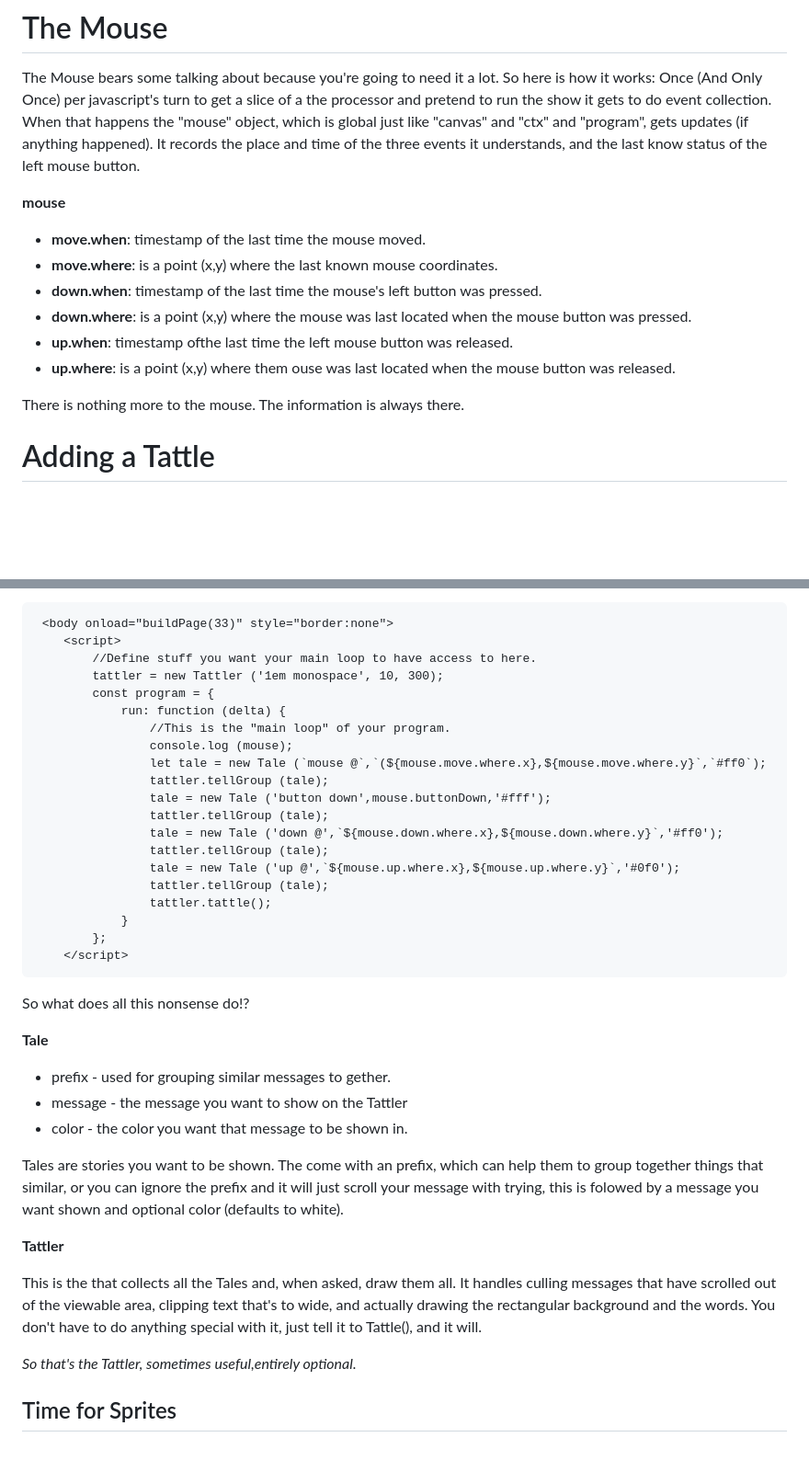
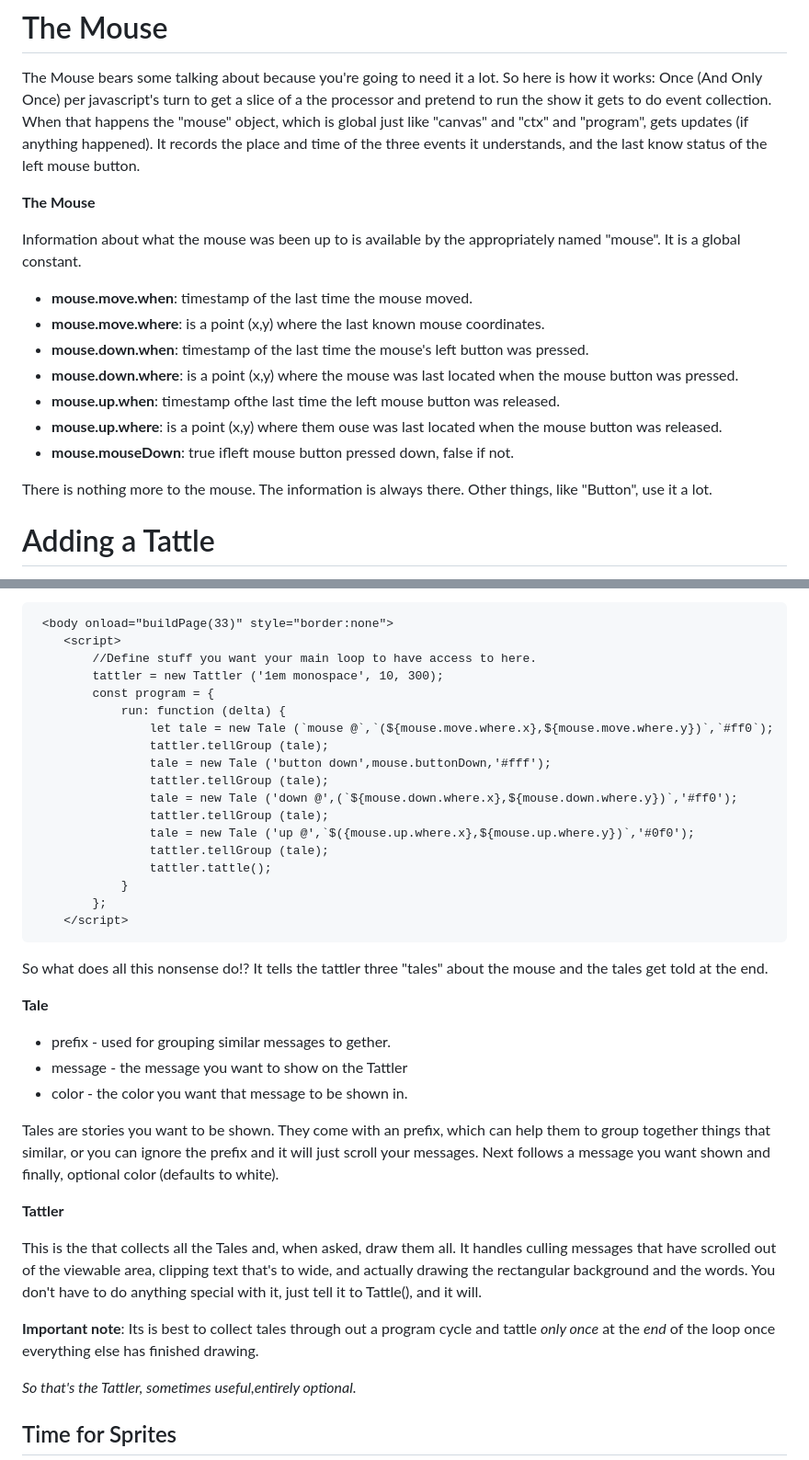
Before and after one commit to Tyson-Zwicker/engine, a Markdown page: NottheManual.md, 2 parts joined by grey strips. Shown: that part at 92% size. Drawn GitHub-style; blank space fills up the shorter version.

```diff
--- a/NottheManual.md
+++ b/NottheManual.md
@@ -54,17 +54,19 @@ By envoking buildPage, you know have access to the follow Global Level Propertie
 # The Mouse
 The Mouse bears some talking about because you're going to need it a lot.  So here is how it works:  Once (And Only Once) per javascript's turn to get a slice of a the processor and pretend to run the show it gets to do event collection.  When that happens the "mouse" object, which is global just like "canvas" and "ctx" and "program", gets updates (if anything happened).  It records the place and time of the three events it understands, and the last know status of the left mouse button.
 
-**mouse**
+**The Mouse**
 
+Information about what the mouse was been up to is available by the appropriately named "mouse". It is a global constant.
 
-  * **move.when**:  timestamp of the last time the mouse moved.
-  *  **move.where**: is a point (x,y) where the last known mouse coordinates.
-  *  **down.when**:  timestamp of the last time the mouse's left button was pressed.
-  *  **down.where**: is a point (x,y) where the mouse was last located when the mouse button was pressed.
-  *  **up.when**:    timestamp ofthe last time the left mouse button was released.
-  *  **up.where**:   is a point (x,y) where them ouse was last located when the mouse button was released.
+  * **mouse.move.when**:  timestamp of the last time the mouse moved.
+  *  **mouse.move.where**: is a point (x,y) where the last known mouse coordinates.
+  *  **mouse.down.when**:  timestamp of the last time the mouse's left button was pressed.
+  *  **mouse.down.where**: is a point (x,y) where the mouse was last located when the mouse button was pressed.
+  *  **mouse.up.when**:    timestamp ofthe last time the left mouse button was released.
+  *  **mouse.up.where**:   is a point (x,y) where them ouse was last located when the mouse button was released.
+  *  **mouse.mouseDown**:   true ifleft mouse button pressed down, false if not.
 
-There is nothing more to the mouse.  The information is always there.
+There is nothing more to the mouse.  The information is always there.  Other things, like "Button", use it a lot.
 
 # Adding a Tattle
 
@@ -78,21 +80,19 @@ The following code will add a Tattle to the lower right hand corner of the scree
             tattler = new Tattler ('1em monospace', 10, 300);
             const program = {
                 run: function (delta) {
-                    //This is the "main loop" of your program.
-                    console.log (mouse);
-                    let tale = new Tale (`mouse @`,`(${mouse.move.where.x},${mouse.move.where.y}`,`#ff0`);
+                    let tale = new Tale (`mouse @`,`(${mouse.move.where.x},${mouse.move.where.y})`,`#ff0`);
                     tattler.tellGroup (tale);
                     tale = new Tale ('button down',mouse.buttonDown,'#fff');
                     tattler.tellGroup (tale);
-                    tale = new Tale ('down @',`${mouse.down.where.x},${mouse.down.where.y}`,'#ff0');
+                    tale = new Tale ('down @',(`${mouse.down.where.x},${mouse.down.where.y})`,'#ff0');
                     tattler.tellGroup (tale);
-                    tale = new Tale ('up @',`${mouse.up.where.x},${mouse.up.where.y}`,'#0f0');
+                    tale = new Tale ('up @',`$({mouse.up.where.x},${mouse.up.where.y})`,'#0f0');
                     tattler.tellGroup (tale);
                     tattler.tattle();
                 }
             };
         </script>
-So what does all this nonsense do!?
+So what does all this nonsense do!?  It tells the tattler three "tales" about the mouse and the tales get told at the end.
 
 **Tale**
 
@@ -100,12 +100,15 @@ So what does all this nonsense do!?
   * message - the message you want to show on the Tattler
   * color - the color you want that message to be shown in.
 
-Tales are stories you want to be shown.  The come with an prefix, which can help them to group together things that similar, or you can ignore the prefix and it will just scroll your message with trying, this is folowed by a message you want shown and optional color (defaults to white).
+Tales are stories you want to be shown.  They come with an prefix, which can help them to group together things that similar, or you can ignore the prefix and it will just scroll your messages. Next follows a message you want shown and finally, optional color (defaults to white).
 
 **Tattler**
 
 This is the that collects all the Tales and, when asked, draw them all. It handles culling messages that have scrolled out of the viewable area, clipping text that's to wide, and actually drawing the rectangular background and the words.
 You don't have to do anything special with it, just tell it to Tattle(), and it will.
+
+**Important note**: Its is best to collect tales through out a program cycle and tattle *only once* at the *end* of the loop once everything else has
+finished drawing.
 
 *So that's the Tattler, sometimes useful,entirely optional.*
 
```
Also changed, not shown: other parts of NottheManual.md (+34 -4 lines).
